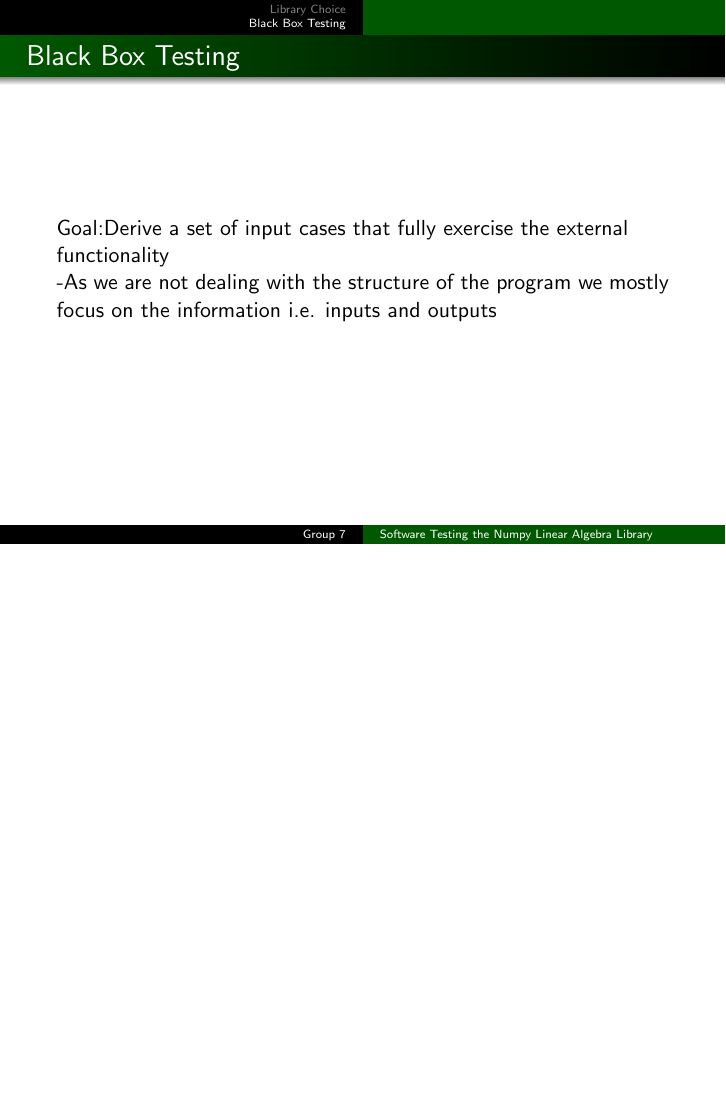
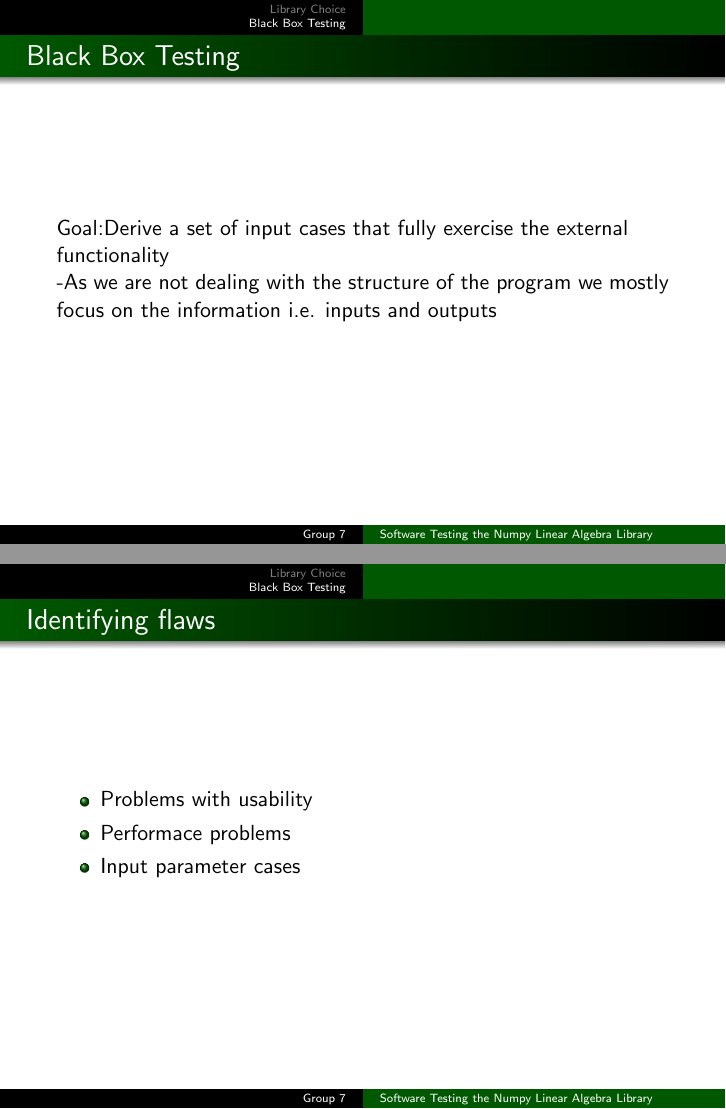
Before and after one commit to lavapuppet/STpythontest, LaTeX slides (Presentation/Presentation.tex): page 6 of 9 before the commit and pages 6 and 7 of 10 after it, the two joined at a grey line, the shorter picture padded with empty space. Compiled offline with pdfLaTeX.

Commit message:
another blackbox slide

```diff
--- a/Presentation/Presentation.tex
+++ b/Presentation/Presentation.tex
@@ -54,10 +54,17 @@ Goal:Derive a set of input cases that fully exercise the external functionality\
 -As we are not dealing with the structure of the program we mostly focus on the information i.e. inputs and outputs
 \end{frame}
 
+\begin{frame}\frametitle{Identifying flaws}
+\begin{itemize}
+\item Problems with usability
+\item Performace problems
+\item Input parameter cases
+\end{itemize}
+\end{frame}
 
 \begin{frame}\frametitle{Black Box Testing}
- Plan to test all(?) functions in this way\\
- Test to see if the inputs/outputs match what is given in the documentation
+Plan to test all(?) functions in this way\\
+Test to see if the inputs/outputs match what is given in the documentation
 \begin{itemize}
 \item Standard inputs
 \item edge cases
```
Also changed, not shown: Presentation/Presentation.tex (1 more changed lines).
